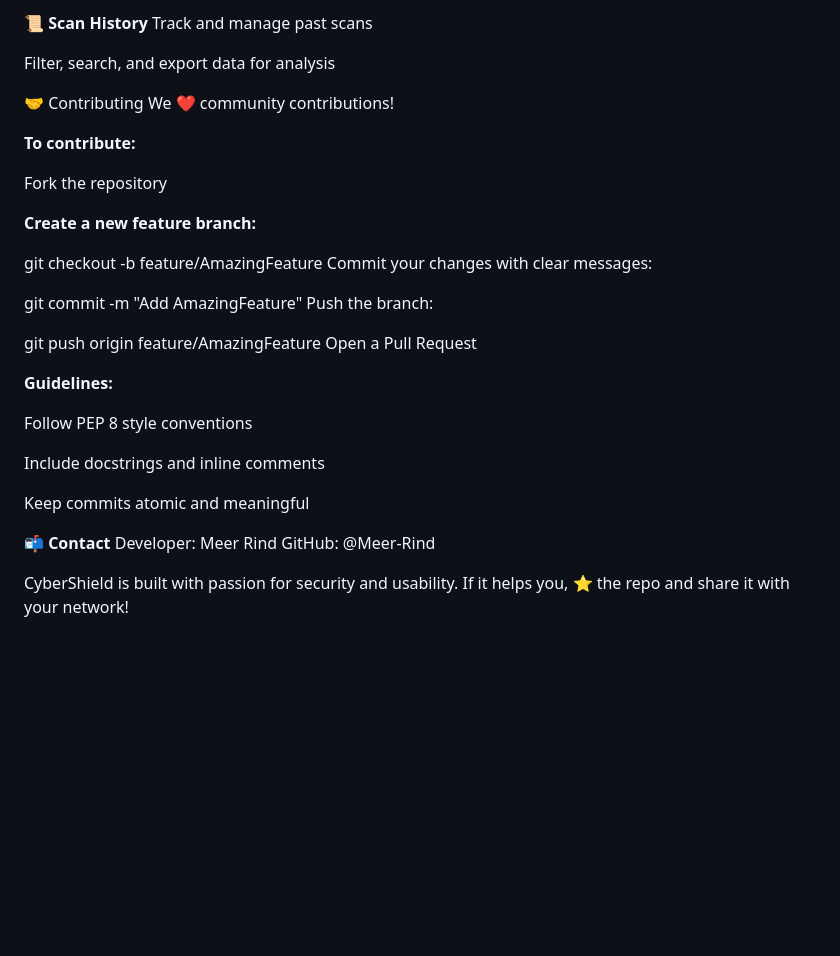
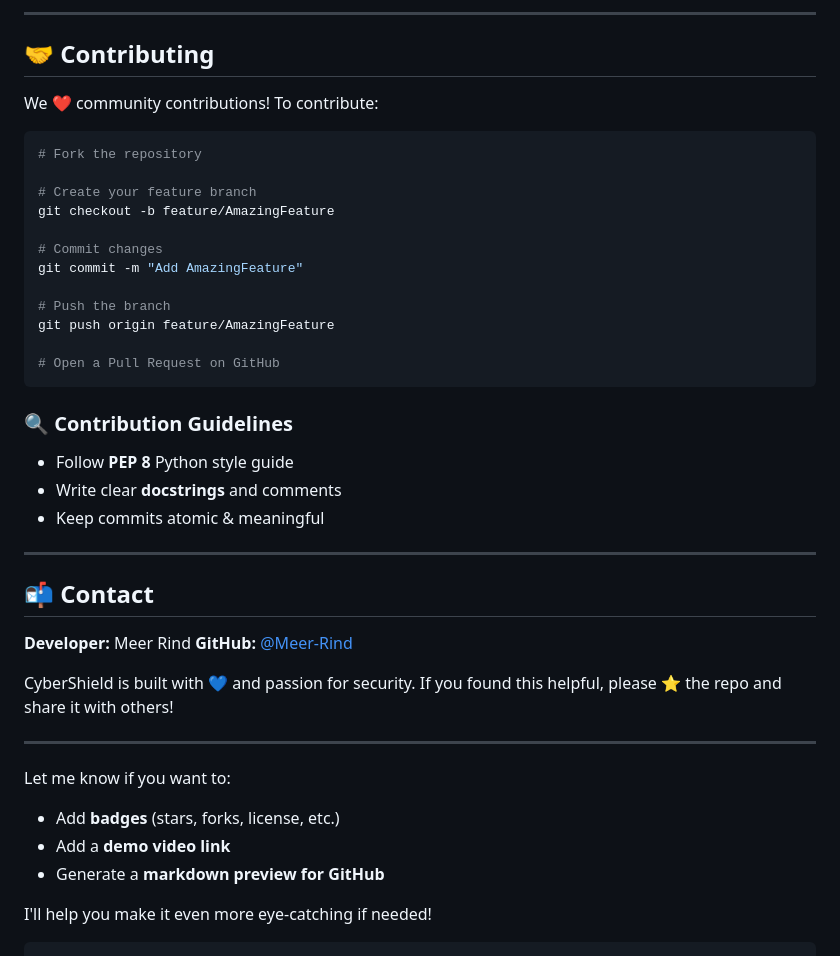
Before and after one commit to Meer-Rind/Cyber-Tools, a Markdown page: README.md, the part around the change printed below. GitHub-like rendering; blank space fills up the shorter version.

````diff
--- a/README.md
+++ b/README.md
@@ -145,41 +133,48 @@ Get detailed threat reports
 
-**📜 Scan History**
-Track and manage past scans
+---
 
-Filter, search, and export data for analysis
+## 🤝 Contributing
 
-🤝 Contributing
 We ❤️ community contributions!
+To contribute:
 
-**To contribute:**
+```bash
+# Fork the repository
 
-Fork the repository
+# Create your feature branch
+git checkout -b feature/AmazingFeature
 
-**Create a new feature branch:**
+# Commit changes
+git commit -m "Add AmazingFeature"
 
+# Push the branch
+git push origin feature/AmazingFeature
 
-git checkout -b feature/AmazingFeature
-Commit your changes with clear messages:
+# Open a Pull Request on GitHub
+```
 
-git commit -m "Add AmazingFeature"
-Push the branch:
+### 🔍 Contribution Guidelines
 
+* Follow **PEP 8** Python style guide
+* Write clear **docstrings** and comments
+* Keep commits atomic & meaningful
 
-git push origin feature/AmazingFeature
-Open a Pull Request
+---
 
-**Guidelines:**
+## 📬 Contact
 
-Follow PEP 8 style conventions
+**Developer:** Meer Rind
+**GitHub:** [@Meer-Rind](https://github.com/Meer-Rind)
 
-Include docstrings and inline comments
+CyberShield is built with 💙 and passion for security.
+If you found this helpful, please ⭐ the repo and share it with others!
 
-Keep commits atomic and meaningful
+---
 
+Let me know if you want to:
+- Add **badges** (stars, forks, license, etc.)
+- Add a **demo video link**
+- Generate a **markdown preview for GitHub**
 
-**📬 Contact**
-Developer: Meer Rind
-GitHub: @Meer-Rind
-
-CyberShield is built with passion for security and usability.
-If it helps you, ⭐️ the repo and share it with your network!
+I'll help you make it even more eye-catching if needed!
+```
````
Also changed, not shown: other parts of README.md (+91 -103 lines).
